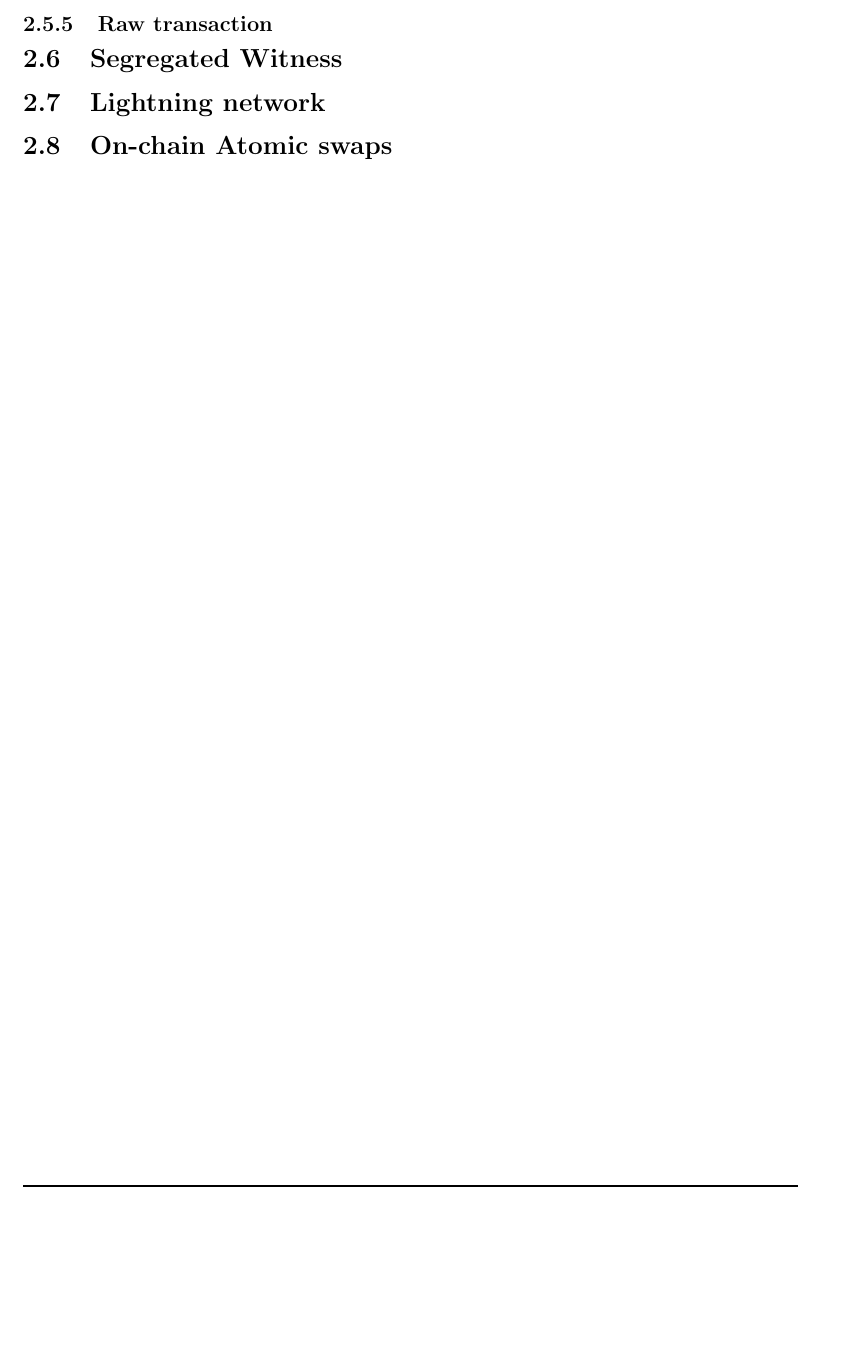
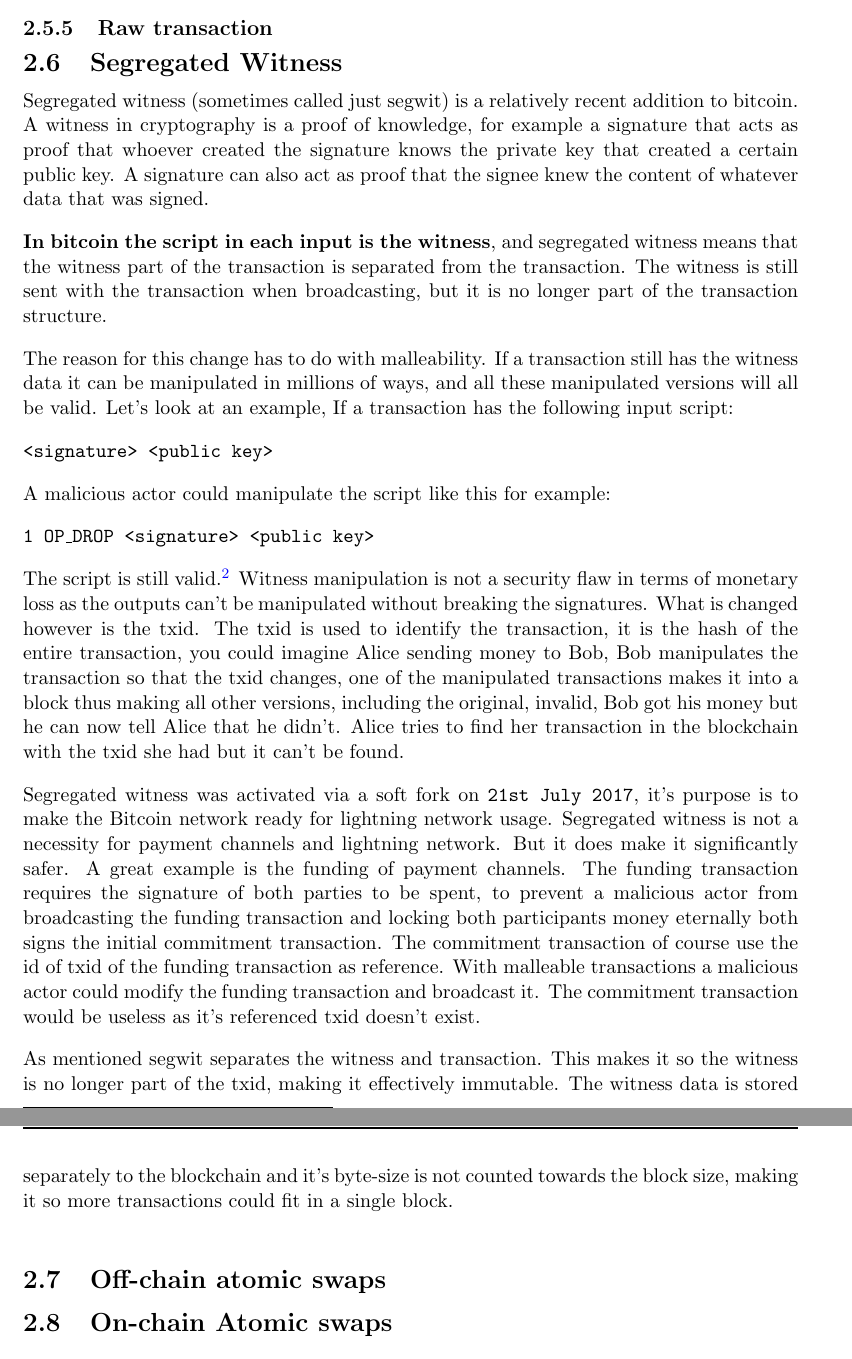
Before and after one commit to pixelguy95/master-thesis-cross-chain-settlement, a LaTeX thesis (report/main.tex, which reads report/background/background.tex, report/background/segwit.tex): part of page 24 of 31 before the commit and two parts of pages 24 and 25 of 32 after it, the two joined at a grey line, cut so that both start at the same text, the shorter picture padded with empty space. Compiled offline with pdfLaTeX.

Commit message:
Added section on segwit among other things

```diff
--- a/report/background/background.tex
+++ b/report/background/background.tex
@@ -11,8 +11,8 @@ This section is far from finished.
 \input{background/script.tex}
 \input{background/transactions.tex}
 
-\Section{Segregated Witness}
-\Section{Lightning network}
+\input{background/segwit.tex}
 
+\Section{Off-chain atomic swaps}
 \input{background/atomic_swap_onchain.tex}
 
--- /dev/null
+++ b/report/background/segwit.tex
@@ -0,0 +1,18 @@
+\Section{Segregated Witness}
+Segregated witness (sometimes called just segwit) is a relatively recent addition to bitcoin. A witness in cryptography is a proof of knowledge, for example a signature that acts as proof that whoever created the signature knows the private key that created a certain public key. A signature can also act as proof that the signee knew the content of whatever data that was signed.
+
+\textbf{In bitcoin the script in each input is the witness}, and segregated witness means that the witness part of the transaction is separated from the transaction. The witness is still sent with the transaction when broadcasting, but it is no longer part of the transaction structure.
+
+The reason for this change has to do with malleability. If a transaction still has the witness data it can be manipulated in millions of ways, and all these manipulated versions will all be valid. Let's look at an example, If a transaction has the following input script:
+
+\texttt{<signature> <public key>}
+
+A malicious actor could manipulate the script like this for example:
+
+\texttt{1 OP\_DROP <signature> <public key>}
+
+The script is still valid.\footnote{A transaction with that input script would be rejected in current implementation, but it shows the concept of mallebility pretty well} Witness manipulation is not a security flaw in terms of monetary loss as the outputs can't be manipulated without breaking the signatures. What is changed however is the txid. The txid is used to identify the transaction, it is the hash of the entire transaction, you could imagine Alice sending money to Bob, Bob manipulates the transaction so that the txid changes, one of the manipulated transactions makes it into a block thus making all other versions, including the original, invalid, Bob got his money but he can now tell Alice that he didn't. Alice tries to find her transaction in the blockchain with the txid she had but it can't be found.
+
+Segregated witness was activated via a soft fork on \texttt{21st July 2017}, it's purpose is to make the Bitcoin network ready for lightning network usage. Segregated witness is not a necessity for payment channels and lightning network. But it does make it significantly safer. A great example is the funding of payment channels. The funding transaction requires the signature of both parties to be spent, to prevent a malicious actor from broadcasting the funding transaction and locking both participants money eternally both signs the initial commitment transaction. The commitment transaction of course use the id of txid of the funding transaction as reference. With malleable transactions a malicious actor could modify the funding transaction and broadcast it. The commitment transaction would be useless as it's referenced txid doesn't exist.
+
+As mentioned segwit separates the witness and transaction. This makes it so the witness is no longer part of the txid, making it effectively immutable. The witness data is stored separately to the blockchain and it's byte-size is not counted towards the block size, making it so more transactions could fit in a single block.
```
Also changed, not shown: report/main.tex (+2 -1 lines), report/main.pdf, report/background/background.tex (2 more changed lines).
